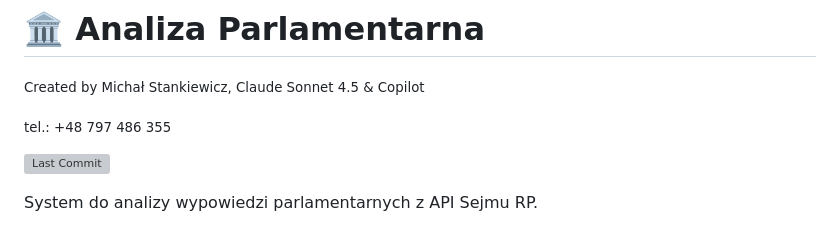
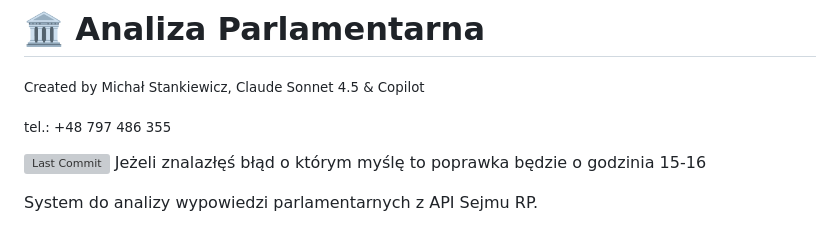
Before and after one commit to michalstankiewicz4-cell/NostraDamnOS, a Markdown page: README.md, the part around the change. GitHub-like rendering; grey boxes are pictures that could not be loaded.

```diff
--- a/README.md
+++ b/README.md
@@ -3,7 +3,7 @@
 
 <sub>tel.: +48 797 486 355</sub>
 
-[![Last Commit](https://img.shields.io/github/last-commit/michalstankiewicz4-cell/NostraDamnOS?label=Ostatnia%20aktualizacja&color=blue)](https://github.com/michalstankiewicz4-cell/NostraDamnOS/commits/main)
+[![Last Commit](https://img.shields.io/github/last-commit/michalstankiewicz4-cell/NostraDamnOS?label=Ostatnia%20aktualizacja&color=blue)](https://github.com/michalstankiewicz4-cell/NostraDamnOS/commits/main) Jeżeli znalazłęś błąd o którym myślę to poprawka będzie o godzinia 15-16
 
 System do analizy wypowiedzi parlamentarnych z API Sejmu RP.
 
```
